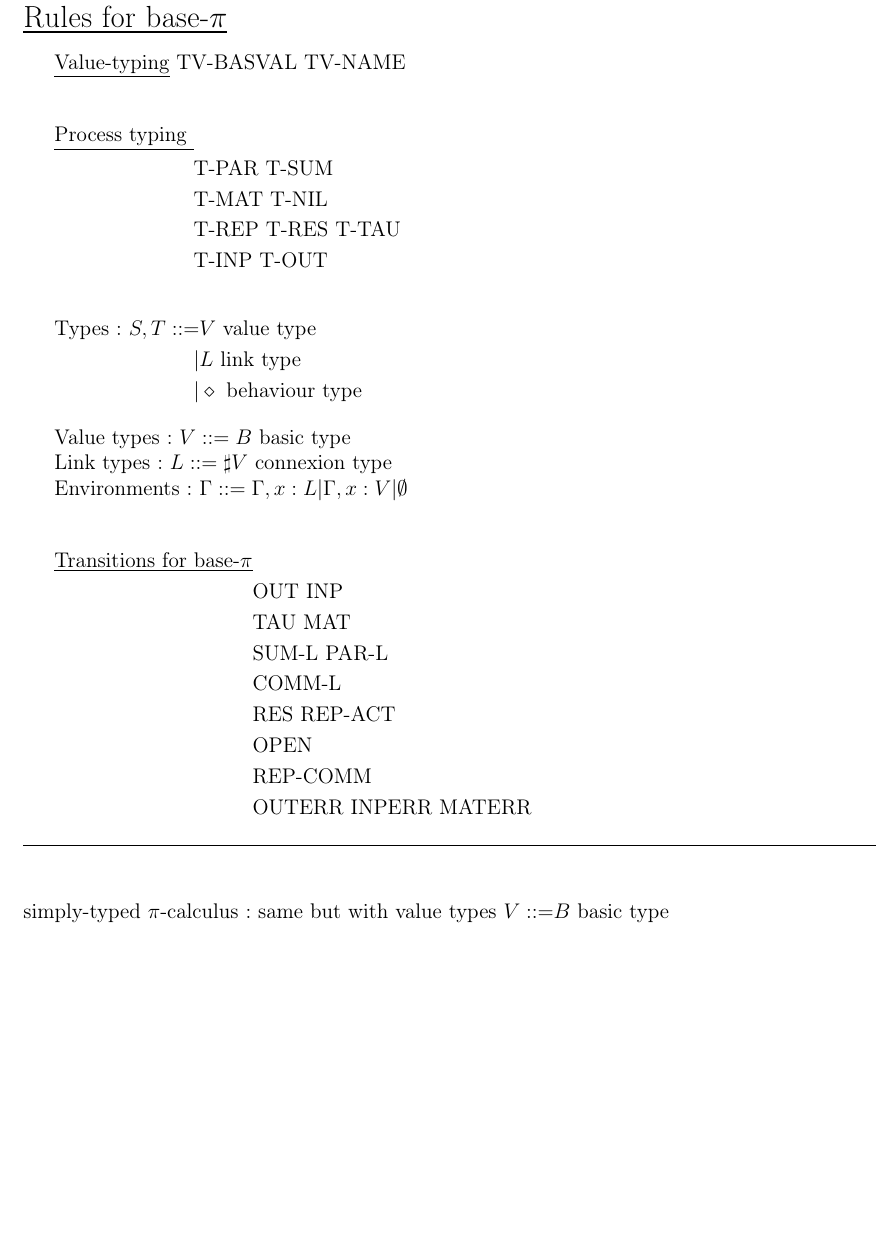
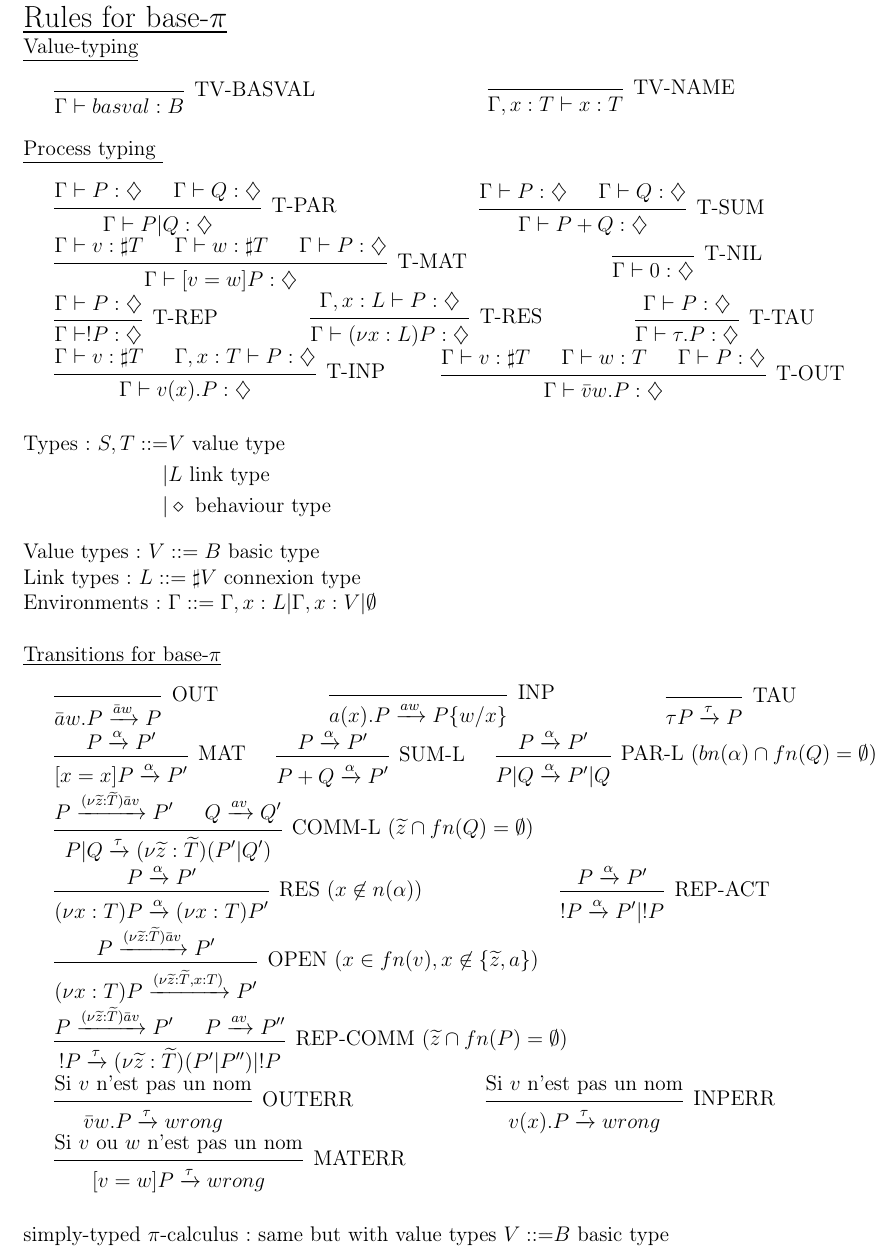
Before and after one commit to JujuYuki/continuations, a LaTeX thesis (asdf.tex, which reads mystyle.sty): part of page 5 of 6, cut so that both start at the same text, the shorter picture padded with empty space. Compiled offline with LaTeX, dvips and Ghostscript.

Commit message:
fill in base-pi

```diff
--- a/asdf.tex
+++ b/asdf.tex
@@ -84,33 +84,73 @@ where $\Rightarrow$ is the reflexive transitive closure of $\xrightarrow{\tau}$
 
 \newpage
 \noindent{\Large\underline{Rules for base-$\pi$}}\\
-~\\
-\indent\textbox{\underline{Value-typing} TV-BASVAL TV-NAME\\
-	\begin{flalign*}\text{\underline{Process typing }}&\\
-		& \text{T-PAR T-SUM}&\\
-		& \text{T-MAT T-NIL}&\\
-		& \text{T-REP T-RES T-TAU}&\\
-		& \text{T-INP T-OUT}&
-	\end{flalign*}
-	\begin{flalign*}\text{Types: }S,T::= &V \text{ value type}&\\
+\underline{Value-typing}\\~\\
+	\indent\textbox{\begin{prooftree}\infer0[TV-BASVAL]{\Gamma \vdash basval:B}\end{prooftree}\hfill
+	\begin{prooftree}\infer0[TV-NAME]{\Gamma,x:T \vdash x:T}\end{prooftree}\hfill~}\\~\\
+\underline{Process typing }\\~\\
+\indent\textbox{
+	\begin{prooftree}\hypo{\Gamma \vdash P:\diamondsuit}
+		\hypo{\Gamma \vdash Q:\diamondsuit}
+		\infer2[T-PAR]{\Gamma \vdash P|Q:\diamondsuit}\end{prooftree}\hfill
+	\begin{prooftree}\hypo{\Gamma \vdash P:\diamondsuit}
+		\hypo{\Gamma \vdash Q:\diamondsuit}
+		\infer2[T-SUM]{\Gamma \vdash P+Q:\diamondsuit}\end{prooftree}\hfill~\\
+	\begin{prooftree}\hypo{\Gamma \vdash v:\sharp T}
+		\hypo{\Gamma \vdash w:\sharp T}
+		\hypo{\Gamma \vdash P:\diamondsuit}
+		\infer3[T-MAT]{\Gamma \vdash [v=w]P:\diamondsuit}\end{prooftree}\hfill
+	\begin{prooftree}\infer0[T-NIL]{\Gamma \vdash 0:\diamondsuit}\end{prooftree}\hfill~\\
+	\begin{prooftree}\hypo{\Gamma \vdash P:\diamondsuit}
+		\infer1[T-REP]{\Gamma \vdash !P:\diamondsuit}\end{prooftree}\hfill
+	\begin{prooftree}\hypo{\Gamma,x:L \vdash P:\diamondsuit}
+		\infer1[T-RES]{\Gamma \vdash (\nu x:L)P:\diamondsuit}\end{prooftree}\hfill
+	\begin{prooftree}\hypo{\Gamma \vdash P:\diamondsuit}
+		\infer1[T-TAU]{\Gamma \vdash \tau.P:\diamondsuit}\end{prooftree}\hfill~\\
+	\begin{prooftree}\hypo{\Gamma \vdash v:\sharp T}
+		\hypo{\Gamma,x:T \vdash P:\diamondsuit}
+		\infer2[T-INP]{\Gamma \vdash v(x).P:\diamondsuit}\end{prooftree}\hfill
+	\begin{prooftree}\hypo{\Gamma \vdash v:\sharp T}
+		\hypo{\Gamma \vdash w:T}
+		\hypo{\Gamma \vdash P:\diamondsuit}
+		\infer3[T-OUT]{\Gamma \vdash \bar{v}w.P:\diamondsuit}\end{prooftree}\hfill~
+}\\
+\begin{flalign*}\text{Types: }S,T::= &V \text{ value type}&\\
 	|&L \text{ link type}&\\
 	|&\diamond \text{ behaviour type}&
-	\end{flalign*}
-	Value types: $V::=B$ basic type\\
-	Link types: $L::=\sharp V$ connexion type\\
-	Environments: $\Gamma::=\Gamma,x:L|\Gamma,x:V|\emptyset$\\
-	\begin{flalign*}\text{\underline{Transitions for base-$\pi$}} &\\
-		& \text{OUT INP} &\\
-		& \text{TAU MAT} &\\
-		& \text{SUM-L PAR-L} &\\
-		& \text{COMM-L} &\\
-		& \text{RES REP-ACT} &\\
-		& \text{OPEN} &\\
-		& \text{REP-COMM} &\\
-		& \text{OUTERR INPERR MATERR} &
-	\end{flalign*}}
-
-\noindent\hrulefill
+\end{flalign*}
+Value types: $V::=B$ basic type\\
+Link types: $L::=\sharp V$ connexion type\\
+Environments: $\Gamma::=\Gamma,x:L|\Gamma,x:V|\emptyset$\\~\\
+\underline{Transitions for base-$\pi$}\\~\\
+\indent\textbox{
+	\begin{prooftree}\infer0[OUT]{\bar{a}w.P\xrightarrow{\bar{a}w}P}\end{prooftree}\hfill
+	\begin{prooftree}\infer0[INP]{a(x).P\xrightarrow{aw}P\{w/x\}}\end{prooftree}\hfill
+	\begin{prooftree}\infer0[TAU]{\tau P\xrightarrow{\tau}P}\end{prooftree}\hfill~\\
+	\begin{prooftree}\hypo{P\xrightarrow{\alpha}P'}
+		\infer1[MAT]{[x=x]P\xrightarrow{\alpha}P'}\end{prooftree}\hfill
+	\begin{prooftree}\hypo{P\xrightarrow{\alpha}P'}
+		\infer1[SUM-L]{P+Q\xrightarrow{\alpha}P'}\end{prooftree}\hfill
+	\begin{prooftree}\hypo{P\xrightarrow{\alpha}P'}
+		\infer1[PAR-L $(bn(\alpha)\cap fn(Q)=\emptyset)$]{P|Q\xrightarrow{\alpha}P'|Q}\end{prooftree}\hfill~\\
+	\begin{prooftree}\hypo{P\xrightarrow{(\nu\widetilde{z}:\widetilde{T})\bar{a}v}P'}
+		\hypo{Q\xrightarrow{av}Q'}
+		\infer2[COMM-L $(\widetilde{z}\cap fn(Q)=\emptyset)$]{P|Q\xrightarrow{\tau}(\nu\widetilde{z}:\widetilde{T})(P'|Q')}\end{prooftree}\\
+	\begin{prooftree}\hypo{P\xrightarrow{\alpha}P'}
+		\infer1[RES $(x\not\in n(\alpha))$]{(\nu x:T)P\xrightarrow{\alpha}(\nu x:T)P'}\end{prooftree}\hfill
+	\begin{prooftree}\hypo{P\xrightarrow{\alpha}P'}
+		\infer1[REP-ACT]{!P\xrightarrow{\alpha}P'|!P}\end{prooftree}\hfill~\\
+	\begin{prooftree}\hypo{P\xrightarrow{(\nu\widetilde{z}:\widetilde{T})\bar{a}v}P'}
+		\infer1[OPEN $(x\in fn(v), x\not\in\{\widetilde{z},a\})$]{(\nu x:T)P\xrightarrow{(\nu\widetilde{z}:\widetilde{T},x:T)}P'}\end{prooftree}\\
+	\begin{prooftree}\hypo{P\xrightarrow{(\nu\widetilde{z}:\widetilde{T})\bar{a}v}P'}
+		\hypo{P\xrightarrow{av}P''}
+		\infer2[REP-COMM $(\widetilde{z}\cap fn(P)=\emptyset)$]{!P\xrightarrow{\tau}(\nu\widetilde{z}:\widetilde{T})(P'| P'')|!P}\end{prooftree}\\
+	\begin{prooftree}\hypo{\text{Si $v$ n'est pas un nom}}
+		\infer1[OUTERR]{\bar{v}w.P\xrightarrow{\tau}wrong}\end{prooftree}\hfill
+	\begin{prooftree}\hypo{\text{Si $v$ n'est pas un nom}}
+		\infer1[INPERR]{v(x).P\xrightarrow{\tau}wrong}\end{prooftree}\hfill~\\
+	\begin{prooftree}\hypo{\text{Si $v$ ou $w$ n'est pas un nom}}
+		\infer1[MATERR]{[v=w]P\xrightarrow{\tau}wrong}\end{prooftree}
+}
 
 \begin{flalign*}\text{simply-typed $\pi$-calculus: same but with value types } V::= &B\text{ basic type} &\\
 	|&L \text{ link type} &
--- a/mystyle.sty
+++ b/mystyle.sty
@@ -31,6 +31,7 @@
 \usetikzlibrary{arrows}
 \usetikzlibrary{positioning}
 \usepackage{pgfplots,wrapfig}
+\usepackage{ebproof}
 
 \declaretheorem[thmbox={style=M,headstyle=\bfseries Definition},title=Definition]{definition}
 \declaretheorem[thmbox={style=M,headstyle=\bfseries Proposition},sibling=definition]{proposition}
```
Also changed, not shown: asdf.pdf.
